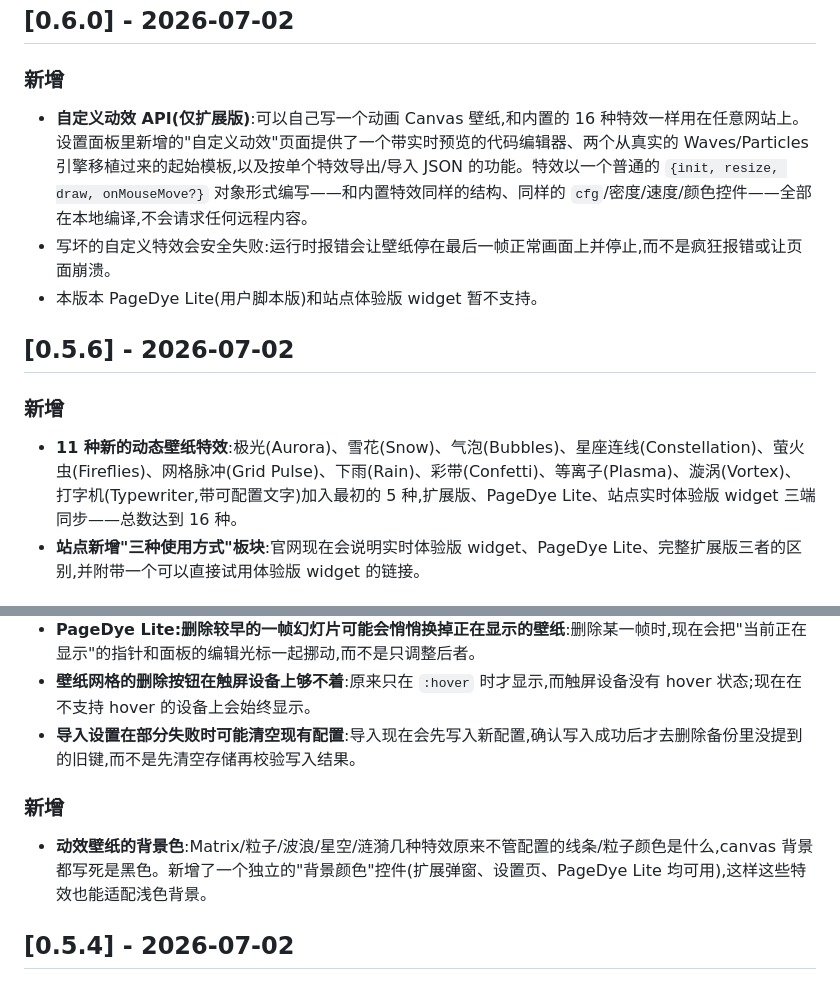
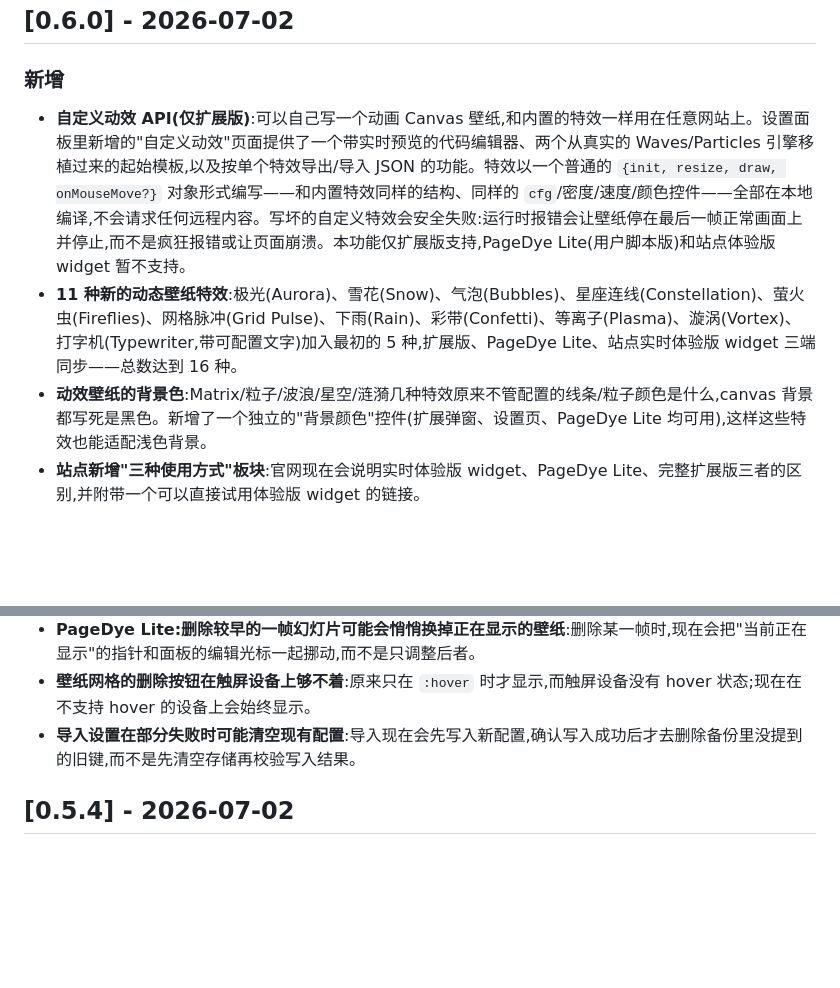
Before and after one commit to OnyxAxisOwO/PageDye, a Markdown page: CHANGELOG.md, 2 parts joined by grey strips. Rendered like a GitHub page; blank space fills up the shorter version.

Commit message:
docs: fold 0.5.5/0.5.6 into 0.6.0 CHANGELOG entry
Same situation as 0.6.2-0.7.1 -> 0.7.2: these two versions were
committed but never tagged/released on their own, so their entries
belong under the next version that actually shipped, v0.6.0.

Co-Authored-By: Claude Sonnet 5 <noreply@anthropic.com>

```diff
--- a/CHANGELOG.md
+++ b/CHANGELOG.md
@@ -29,12 +29,7 @@
 ## [0.6.0] - 2026-07-02
 
 ### 新增
-- **自定义动效 API(仅扩展版)**:可以自己写一个动画 Canvas 壁纸,和内置的 16 种特效一样用在任意网站上。设置面板里新增的"自定义动效"页面提供了一个带实时预览的代码编辑器、两个从真实的 Waves/Particles 引擎移植过来的起始模板,以及按单个特效导出/导入 JSON 的功能。特效以一个普通的 `{init, resize, draw, onMouseMove?}` 对象形式编写——和内置特效同样的结构、同样的 `cfg`/密度/速度/颜色控件——全部在本地编译,不会请求任何远程内容。
-- 写坏的自定义特效会安全失败:运行时报错会让壁纸停在最后一帧正常画面上并停止,而不是疯狂报错或让页面崩溃。
-- 本版本 PageDye Lite(用户脚本版)和站点体验版 widget 暂不支持。
-
-## [0.5.6] - 2026-07-02
-
-### 新增
+- **自定义动效 API(仅扩展版)**:可以自己写一个动画 Canvas 壁纸,和内置的特效一样用在任意网站上。设置面板里新增的"自定义动效"页面提供了一个带实时预览的代码编辑器、两个从真实的 Waves/Particles 引擎移植过来的起始模板,以及按单个特效导出/导入 JSON 的功能。特效以一个普通的 `{init, resize, draw, onMouseMove?}` 对象形式编写——和内置特效同样的结构、同样的 `cfg`/密度/速度/颜色控件——全部在本地编译,不会请求任何远程内容。写坏的自定义特效会安全失败:运行时报错会让壁纸停在最后一帧正常画面上并停止,而不是疯狂报错或让页面崩溃。本功能仅扩展版支持,PageDye Lite(用户脚本版)和站点体验版 widget 暂不支持。
 - **11 种新的动态壁纸特效**:极光(Aurora)、雪花(Snow)、气泡(Bubbles)、星座连线(Constellation)、萤火虫(Fireflies)、网格脉冲(Grid Pulse)、下雨(Rain)、彩带(Confetti)、等离子(Plasma)、漩涡(Vortex)、打字机(Typewriter,带可配置文字)加入最初的 5 种,扩展版、PageDye Lite、站点实时体验版 widget 三端同步——总数达到 16 种。
+- **动效壁纸的背景色**:Matrix/粒子/波浪/星空/涟漪几种特效原来不管配置的线条/粒子颜色是什么,canvas 背景都写死是黑色。新增了一个独立的"背景颜色"控件(扩展弹窗、设置页、PageDye Lite 均可用),这样这些特效也能适配浅色背景。
 - **站点新增"三种使用方式"板块**:官网现在会说明实时体验版 widget、PageDye Lite、完整扩展版三者的区别,并附带一个可以直接试用体验版 widget 的链接。
@@ -47,9 +40,6 @@
 - **PageDye Lite:删除较早的一帧幻灯片可能会悄悄换掉正在显示的壁纸**:删除某一帧时,现在会把"当前正在显示"的指针和面板的编辑光标一起挪动,而不是只调整后者。
 - **壁纸网格的删除按钮在触屏设备上够不着**:原来只在 `:hover` 时才显示,而触屏设备没有 hover 状态;现在在不支持 hover 的设备上会始终显示。
 - **导入设置在部分失败时可能清空现有配置**:导入现在会先写入新配置,确认写入成功后才去删除备份里没提到的旧键,而不是先清空存储再校验写入结果。
-
-### 新增
-- **动效壁纸的背景色**:Matrix/粒子/波浪/星空/涟漪几种特效原来不管配置的线条/粒子颜色是什么,canvas 背景都写死是黑色。新增了一个独立的"背景颜色"控件(扩展弹窗、设置页、PageDye Lite 均可用),这样这些特效也能适配浅色背景。
 
 ## [0.5.4] - 2026-07-02
 
```
Also changed, not shown: other parts of CHANGELOG.md (+0 -2 lines).
